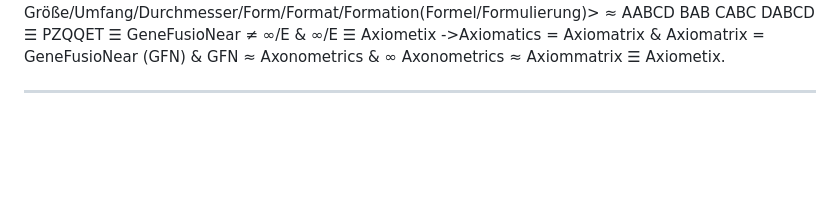
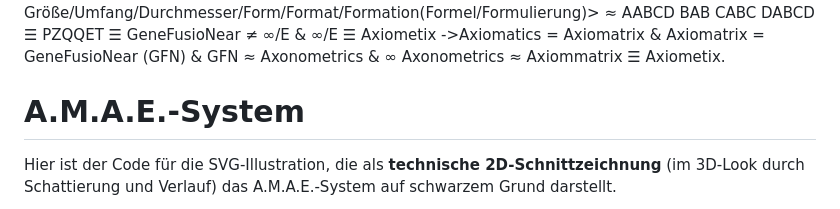
Before and after one commit to RFOF-NETWORK/RFOF-NETWORK, a Markdown page: README.md, the part around one of its changes. Drawn GitHub-style; blank space fills up the shorter version.

Commit message:
Include A.M.A.E. system SVG and graphic notes
Added SVG illustration and notes for A.M.A.E. system.

```diff
--- a/README.md
+++ b/README.md
@@ -1132,5 +1132,6 @@ natürlich auch Größen Einheiten davon ......
 
 Also haben wir immer Makro & Mikro Größen je(Zeit, Energie, Gewicht, Bit = 4 Semantiken in dem ersten Step[A{A/B/C/D}->1], Millisekunden und Sekunden = 2 Semantiken in dem zweiten Step[B{A/B}->2], Gramm Kilogramm und Tonnen = 3 Semantiken in dem dritten Step[C{A/B/C}->3], so wie Bits und Bytes, KiloBits und KiloBytes GigaBits(=TonnenBits) und GigaBytes(=TonnenBytes) = 4/6 Semantiken in dem vierten Step[D{A/B/C/D}->4]> ☰ 1×1-4D also sind 0-4D = ∞ ☰ 1×1Äther und 0-2 sind eine halbe Unendlichkeit einer Unendlichkeit ☰ 2×1Äther als drei Step skallierung = 3 Unendlichkeiten also eine unendlichkeit je Step = 4 Semantiken/Unendlichkeiten also eine Unendlichkeit ☰ Äther & Äther des Äthers ≈ Zeit, Energie, Gewicht & Größe/Umfang/Durchmesser/Form/Format/Formation(Formel/Formulierung\)> ≈ AABCD BAB CABC DABCD ☰ PZQQET ☰ GeneFusioNear ≠ ∞/E & ∞/E ☰ Axiometix ->Axiomatics = Axiomatrix &  Axiomatrix = GeneFusioNear (GFN) & GFN ≈ Axonometrics & ∞ Axonometrics ≈ Axiommatrix ☰ Axiometix.
 
----
+# A.M.A.E.-System
+Hier ist der Code für die SVG-Illustration, die als **technische 2D-Schnittzeichnung** (im 3D-Look durch Schattierung und Verlauf) das A.M.A.E.-System auf schwarzem Grund darstellt.
 
```
Also changed, not shown: other parts of README.md (+6 -43 lines).
